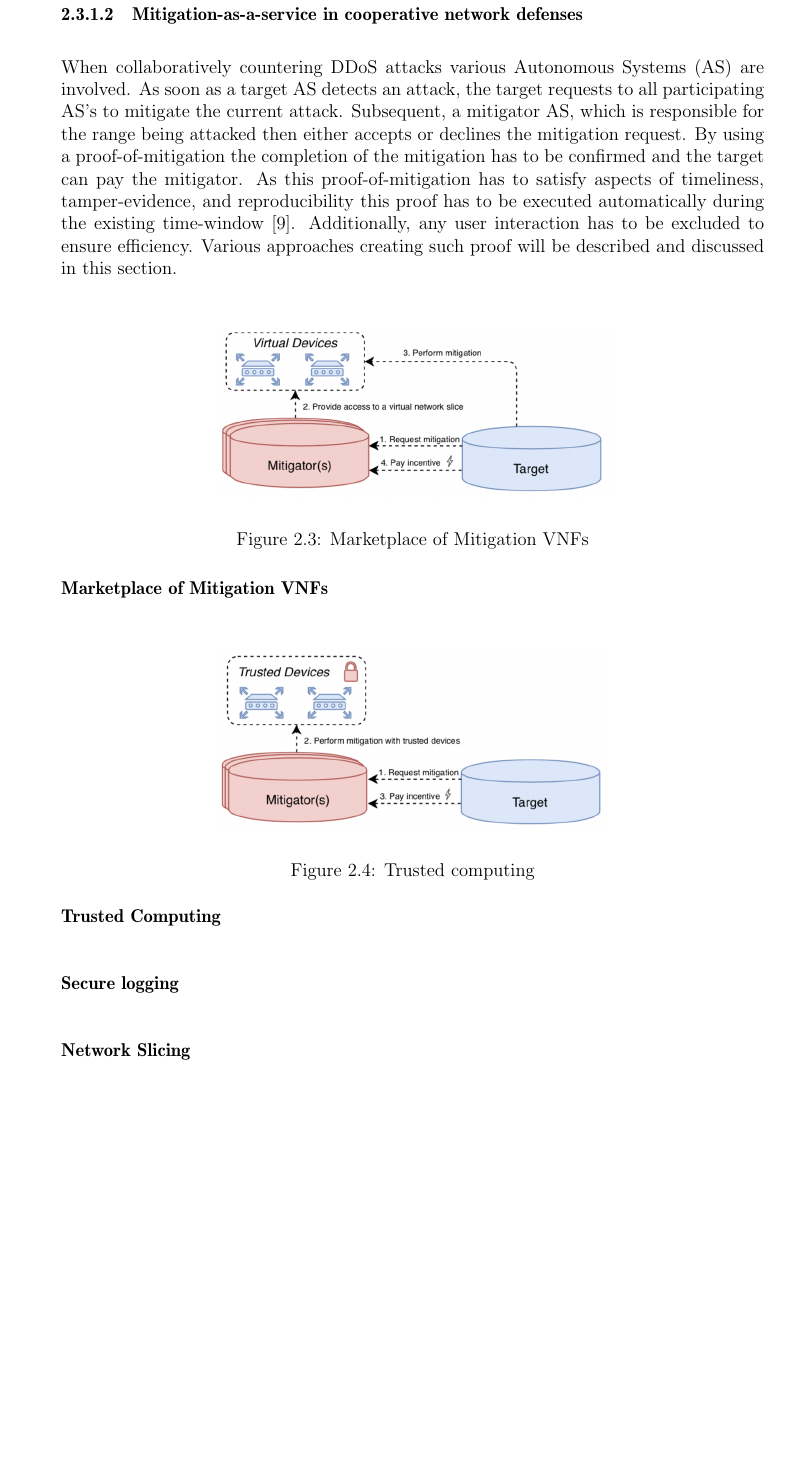
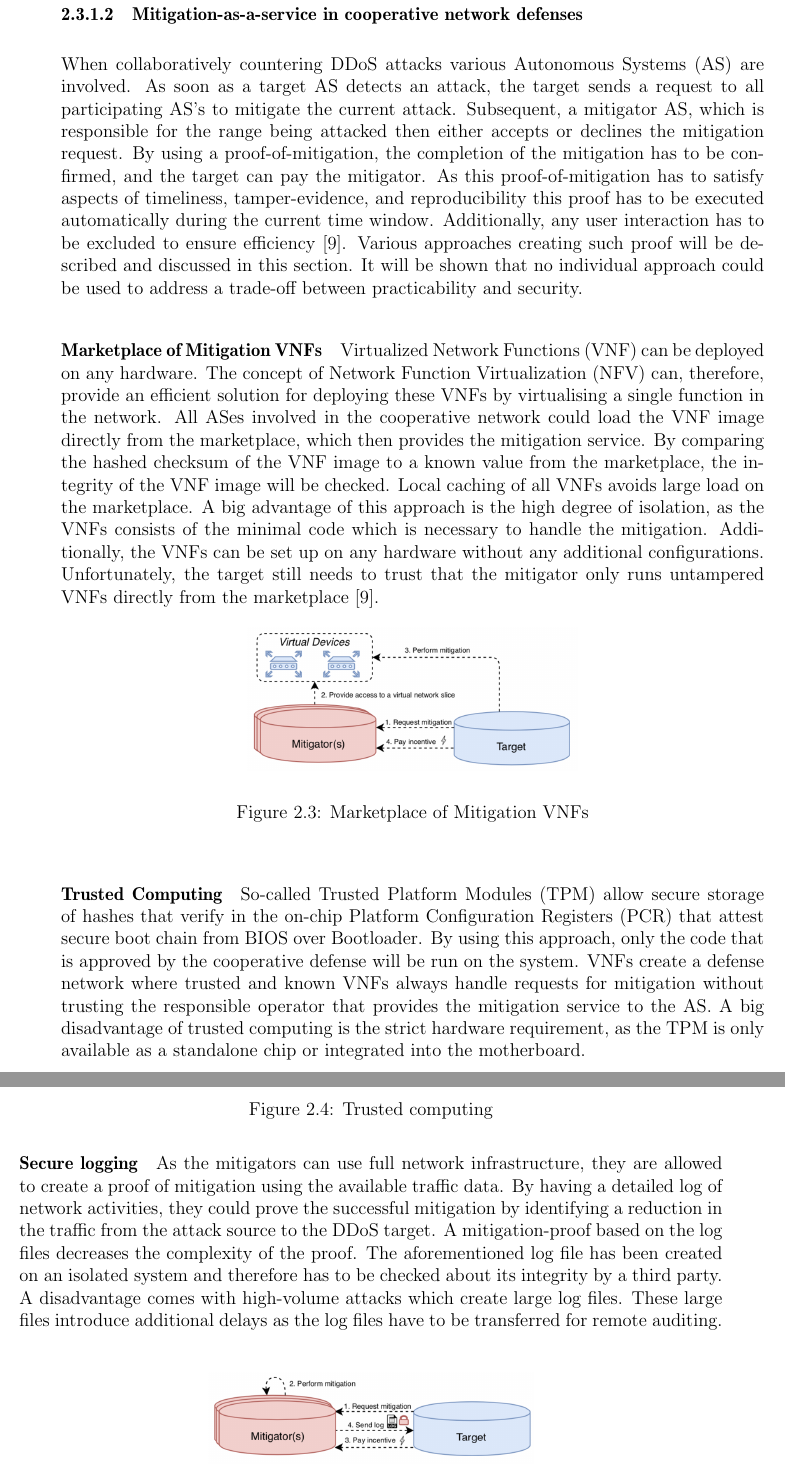
Before and after one commit to mustard123/ComsysSeminar19, a LaTeX thesis (talk.tex, which reads Talk7/03_related_work/03-1_ddos.tex): part of page 19 of 27 before the commit and two parts of pages 19 and 20 of 29 after it, the two joined at a grey line, cut so that both start at the same text, the shorter picture padded with empty space. Compiled offline with pdfLaTeX.

Commit message:
Continuing with MaaS paper

```diff
--- a/Talk7/03_related_work/03-1_ddos.tex
+++ b/Talk7/03_related_work/03-1_ddos.tex
@@ -52,32 +52,34 @@ As described in \ref{subsec:02_smart_contracts} a smart contract is a software t
 \subsubsection{Mitigation-as-a-service in cooperative network defenses}
 % \cite{Mannhart2018}
 % TODO introduction about cooperative network defneses?
-When collaboratively countering DDoS attacks various Autonomous Systems (AS) are involved. As soon as a target AS detects an attack, the target requests to all participating AS's to mitigate the current attack. Subsequent, a mitigator AS, which is responsible for the range being attacked then either accepts or declines the mitigation request. By using a proof-of-mitigation the completion of the mitigation has to be confirmed and the target can pay the mitigator. As this proof-of-mitigation has to satisfy aspects of timeliness, tamper-evidence, and reproducibility this proof has to be executed automatically during the existing time-window \cite{Mannhart2018}. Additionally, any user interaction has to be excluded to ensure efficiency. Various approaches creating such proof will be described and discussed in this section.
+When collaboratively countering DDoS attacks various Autonomous Systems (AS) are involved. As soon as a target AS detects an attack, the target sends a request to all participating AS's to mitigate the current attack. Subsequent, a mitigator AS, which is responsible for the range being attacked then either accepts or declines the mitigation request. By using a proof-of-mitigation, the completion of the mitigation has to be confirmed, and the target can pay the mitigator. As this proof-of-mitigation has to satisfy aspects of timeliness, tamper-evidence, and reproducibility this proof has to be executed automatically during the current time window. Additionally, any user interaction has to be excluded to ensure efficiency \cite{Mannhart2018}. Various approaches creating such proof will be described and discussed in this section. It will be shown that no individual approach could be used to address a trade-off between practicability and security.
 
 \paragraph{Marketplace of Mitigation VNFs}
+Virtualized  Network Functions (VNF) can be deployed on any hardware. The concept of Network Function Virtualization (NFV) can, therefore, provide an efficient solution for deploying these VNFs by virtualising a single function in the network. All ASes involved in the cooperative network could load the VNF image directly from the marketplace, which then provides the mitigation service. By comparing the hashed checksum of the VNF image to a known value from the marketplace, the integrity of the VNF image will be checked. Local caching of all VNFs avoids large load on the marketplace. A big advantage of this approach is the high degree of isolation, as the VNFs consists of the minimal code which is necessary to handle the mitigation. Additionally, the VNFs can be set up on any hardware without any additional configurations. Unfortunately, the target still needs to trust that the mitigator only runs untampered VNFs directly from the marketplace \cite{Mannhart2018}.
+% TODO overwork
 \begin{figure}[ht]
   \begin{center}
-  \includegraphics[scale=0.6]{Talk7/img/ddos/cooperative_network_marketplace_vnfs}
+  \includegraphics[scale=0.5]{Talk7/img/ddos/cooperative_network_marketplace_vnfs}
   \end{center}
   \caption{Marketplace of Mitigation VNFs}
   \label{ddos_marketplace_vnf}
 \end{figure}
-% TODO
 
 \paragraph{Trusted Computing}
+So-called Trusted Platform Modules (TPM) allow secure storage of hashes that verify in the on-chip Platform Configuration Registers (PCR) that attest secure boot chain from BIOS over Bootloader. By using this approach, only the code that is approved by the cooperative defense will be run on the system. VNFs create a defense network where trusted and known VNFs always handle requests for mitigation without trusting the responsible operator that provides the mitigation service to the AS.  A big disadvantage of trusted computing is the strict hardware requirement, as the TPM is only available as a standalone chip or integrated into the motherboard.
 \begin{figure}[ht]
   \begin{center}
-  \includegraphics[scale=0.6]{Talk7/img/ddos/cooperative_network_trusted_computing}
+  \includegraphics[scale=0.5]{Talk7/img/ddos/cooperative_network_trusted_computing}
   \end{center}
   \caption{Trusted computing}
   \label{ddos_trusted_computing}
 \end{figure}
-% TODO
 
 \paragraph{Secure logging}
+As the mitigators can use full network infrastructure, they are allowed to create a proof of mitigation using the available traffic data. By having a detailed log of network activities, they could prove the successful mitigation by identifying a reduction in the traffic from the attack source to the DDoS target. A mitigation-proof based on the log files decreases the complexity of the proof. The aforementioned log file has been created on an isolated system and therefore has to be checked about its integrity by a third party. A disadvantage comes with high-volume attacks which create large log files. These large files introduce additional delays as the log files have to be transferred for remote auditing.
 \begin{figure}[ht]
   \begin{center}
-  \includegraphics[scale=0.6]{Talk7/img/ddos/cooperative_network_secure_logging}
+  \includegraphics[scale=0.5]{Talk7/img/ddos/cooperative_network_secure_logging}
   \end{center}
   \caption{Secure logging}
   \label{ddos_secure_logging}
```
Also changed, not shown: Talk7/03_related_work/03-1_ddos.tex (7 more changed lines).
